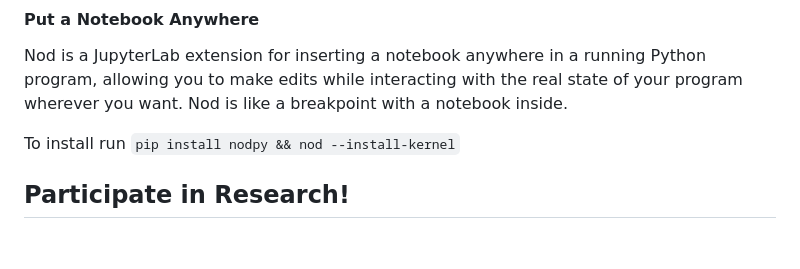
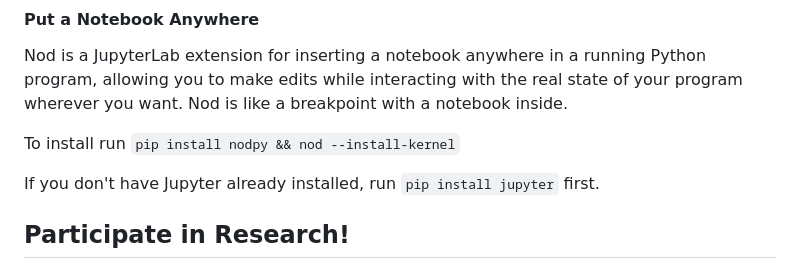
Before and after one commit to erawn/nod, a Markdown page: README.md, the part around the change. Drawn GitHub-style; blank space fills up the shorter version.

```diff
--- a/README.md
+++ b/README.md
@@ -5,6 +5,8 @@
 Nod is a JupyterLab extension for inserting a notebook anywhere in a running Python program, allowing you to make edits while interacting with the real state of your program wherever you want. Nod is like a breakpoint with a notebook inside.
 
 To install run `pip install nodpy && nod --install-kernel`
+
+If you don't have Jupyter already installed, run `pip install jupyter` first.
 
 ## Participate in Research!
 
```
